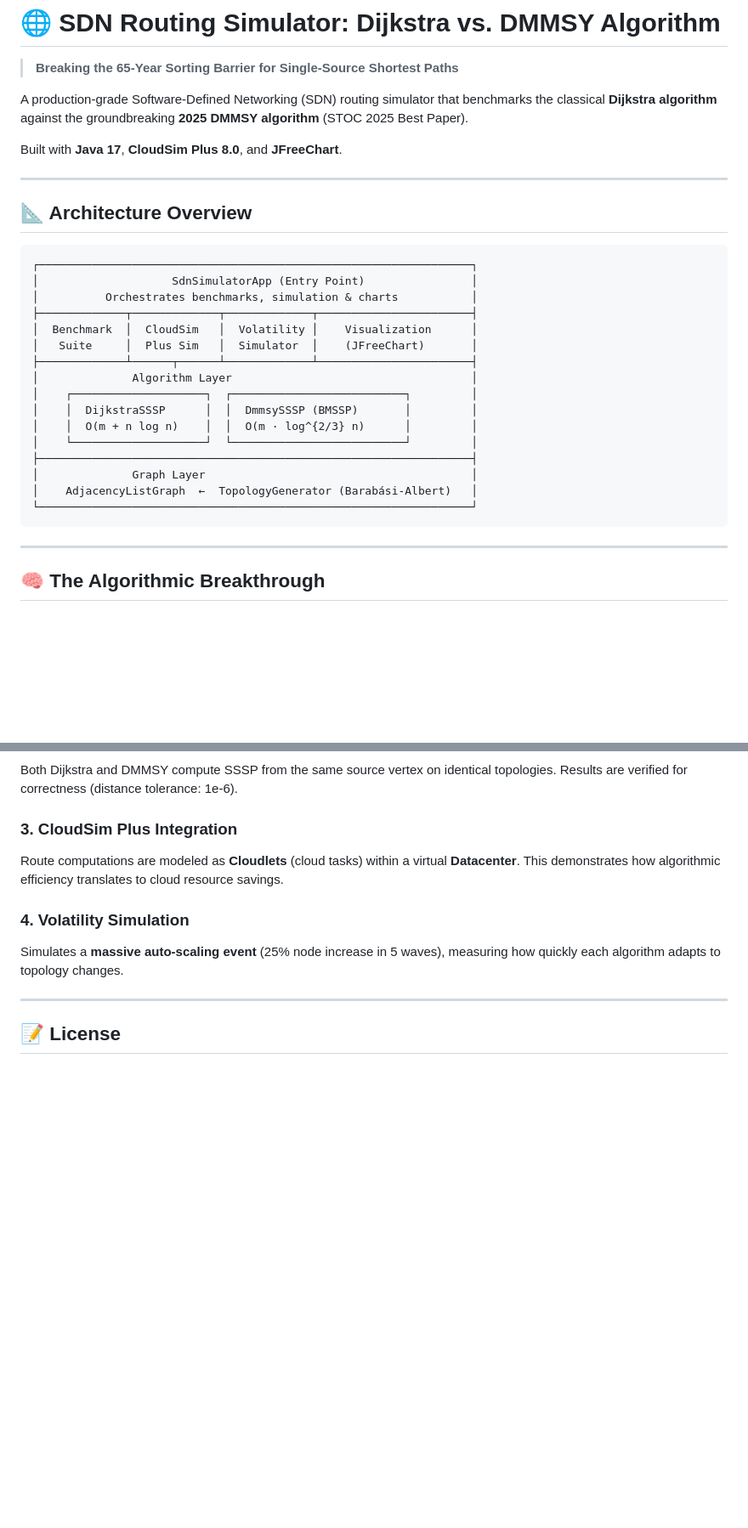
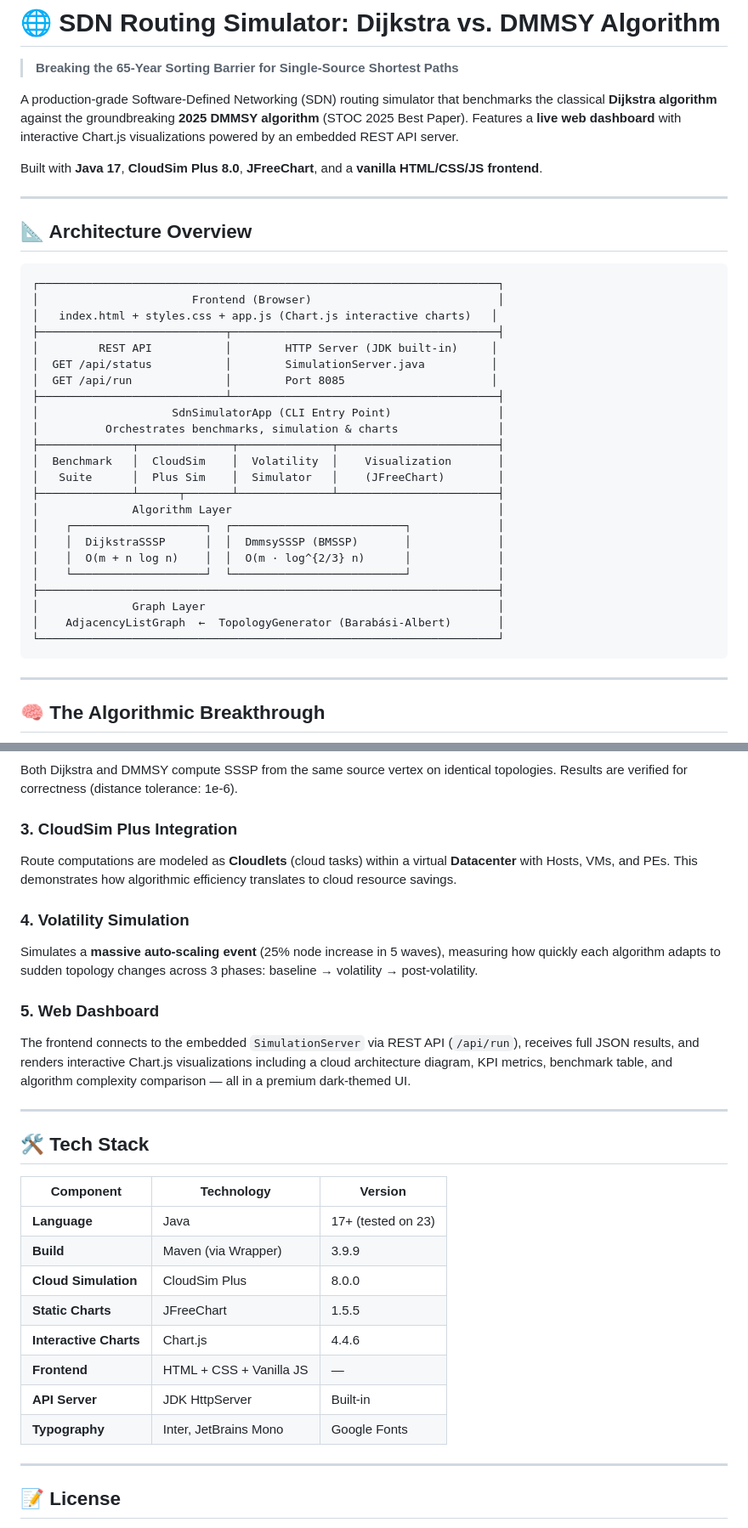
Before and after one commit to 24f1001997/sdn-dmmsy, a Markdown page: README.md, 2 parts joined by grey strips. Shown at 85% size. GitHub-like rendering; blank space fills up the shorter version.

````diff
--- a/README.md
+++ b/README.md
@@ -2,31 +2,38 @@
 
 > **Breaking the 65-Year Sorting Barrier for Single-Source Shortest Paths**
 
-A production-grade Software-Defined Networking (SDN) routing simulator that benchmarks the classical **Dijkstra algorithm** against the groundbreaking **2025 DMMSY algorithm** (STOC 2025 Best Paper).
+A production-grade Software-Defined Networking (SDN) routing simulator that benchmarks the classical **Dijkstra algorithm** against the groundbreaking **2025 DMMSY algorithm** (STOC 2025 Best Paper). Features a **live web dashboard** with interactive Chart.js visualizations powered by an embedded REST API server.
 
-Built with **Java 17**, **CloudSim Plus 8.0**, and **JFreeChart**.
+Built with **Java 17**, **CloudSim Plus 8.0**, **JFreeChart**, and a **vanilla HTML/CSS/JS frontend**.
 
 ---
 
 ## 📐 Architecture Overview
 
 ```
-┌─────────────────────────────────────────────────────────────────┐
-│                    SdnSimulatorApp (Entry Point)                │
-│          Orchestrates benchmarks, simulation & charts           │
-├─────────────┬─────────────┬─────────────┬───────────────────────┤
-│  Benchmark  │  CloudSim   │  Volatility │    Visualization      │
-│   Suite     │  Plus Sim   │  Simulator  │    (JFreeChart)       │
-├─────────────┴──────┬──────┴─────────────┴───────────────────────┤
-│              Algorithm Layer                                    │
-│    ┌────────────────────┐  ┌──────────────────────────┐         │
-│    │  DijkstraSSSP      │  │  DmmsySSSP (BMSSP)       │         │
-│    │  O(m + n log n)    │  │  O(m · log^{2/3} n)      │         │
-│    └────────────────────┘  └──────────────────────────┘         │
-├─────────────────────────────────────────────────────────────────┤
-│              Graph Layer                                        │
-│    AdjacencyListGraph  ←  TopologyGenerator (Barabási-Albert)   │
-└─────────────────────────────────────────────────────────────────┘
+┌─────────────────────────────────────────────────────────────────────┐
+│                       Frontend (Browser)                            │
+│   index.html + styles.css + app.js (Chart.js interactive charts)   │
+├────────────────────────────┬────────────────────────────────────────┤
+│         REST API           │        HTTP Server (JDK built-in)     │
+│  GET /api/status           │        SimulationServer.java          │
+│  GET /api/run              │        Port 8085                      │
+├────────────────────────────┴────────────────────────────────────────┤
+│                    SdnSimulatorApp (CLI Entry Point)                │
+│          Orchestrates benchmarks, simulation & charts               │
+├──────────────┬──────────────┬──────────────┬────────────────────────┤
+│  Benchmark   │  CloudSim    │  Volatility  │    Visualization       │
+│   Suite      │  Plus Sim    │  Simulator   │    (JFreeChart)        │
+├──────────────┴──────┬───────┴──────────────┴────────────────────────┤
+│              Algorithm Layer                                        │
+│    ┌────────────────────┐  ┌──────────────────────────┐             │
+│    │  DijkstraSSSP      │  │  DmmsySSSP (BMSSP)       │             │
+│    │  O(m + n log n)    │  │  O(m · log^{2/3} n)      │             │
+│    └────────────────────┘  └──────────────────────────┘             │
+├─────────────────────────────────────────────────────────────────────┤
+│              Graph Layer                                            │
+│    AdjacencyListGraph  ←  TopologyGenerator (Barabási-Albert)       │
+└─────────────────────────────────────────────────────────────────────┘
 ```
 
 ---
@@ -177,10 +240,28 @@ Uses the **Barabási-Albert** preferential attachment model to generate scale-fr
 Both Dijkstra and DMMSY compute SSSP from the same source vertex on identical topologies. Results are verified for correctness (distance tolerance: 1e-6).
 
 ### 3. CloudSim Plus Integration
-Route computations are modeled as **Cloudlets** (cloud tasks) within a virtual **Datacenter**. This demonstrates how algorithmic efficiency translates to cloud resource savings.
+Route computations are modeled as **Cloudlets** (cloud tasks) within a virtual **Datacenter** with Hosts, VMs, and PEs. This demonstrates how algorithmic efficiency translates to cloud resource savings.
 
 ### 4. Volatility Simulation
-Simulates a **massive auto-scaling event** (25% node increase in 5 waves), measuring how quickly each algorithm adapts to topology changes.
+Simulates a **massive auto-scaling event** (25% node increase in 5 waves), measuring how quickly each algorithm adapts to sudden topology changes across 3 phases: baseline → volatility → post-volatility.
+
+### 5. Web Dashboard
+The frontend connects to the embedded `SimulationServer` via REST API (`/api/run`), receives full JSON results, and renders interactive Chart.js visualizations including a cloud architecture diagram, KPI metrics, benchmark table, and algorithm complexity comparison — all in a premium dark-themed UI.
+
+---
+
+## 🛠 Tech Stack
+
+| Component | Technology | Version |
+|-----------|-----------|---------|
+| **Language** | Java | 17+ (tested on 23) |
+| **Build** | Maven (via Wrapper) | 3.9.9 |
+| **Cloud Simulation** | CloudSim Plus | 8.0.0 |
+| **Static Charts** | JFreeChart | 1.5.5 |
+| **Interactive Charts** | Chart.js | 4.4.6 |
+| **Frontend** | HTML + CSS + Vanilla JS | — |
+| **API Server** | JDK HttpServer | Built-in |
+| **Typography** | Inter, JetBrains Mono | Google Fonts |
 
 ---
 
````
Also changed, not shown: other parts of README.md (+92 -36 lines).
